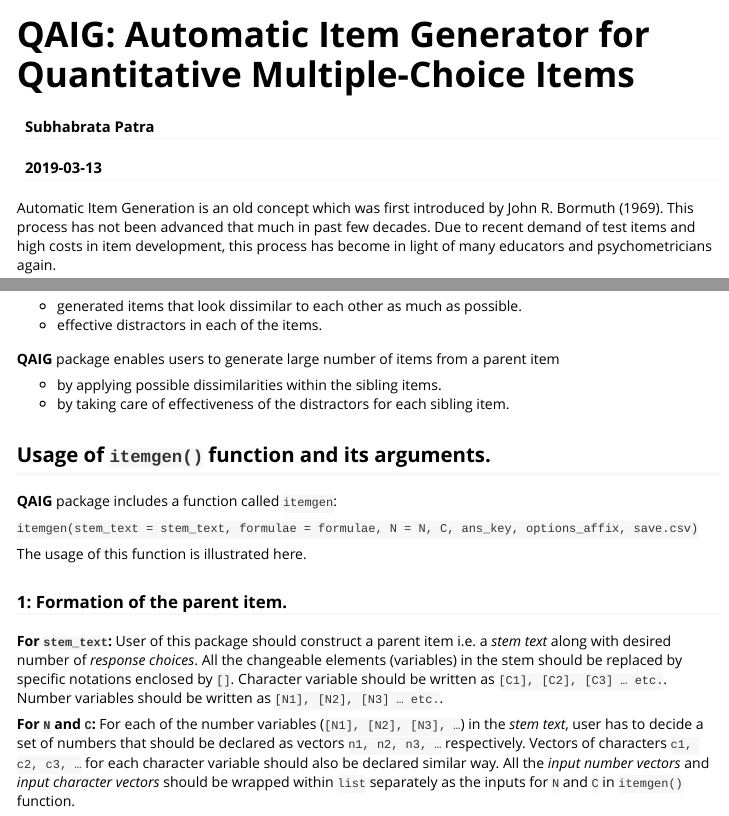
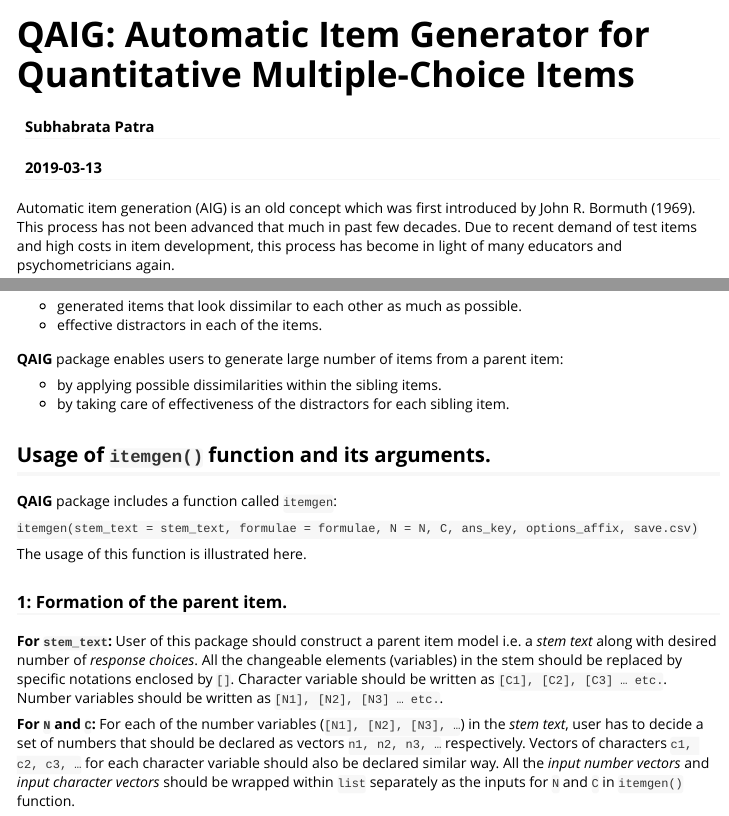
Before and after one commit to shubh-b/QAIG, an R Markdown document (vignettes/qaig-introduction.Rmd): the page in a window 1100 px wide, from its top, and a second part further down, joined at a grey line. Rendered offline with R 4.5, knitr and Pandoc, with nearby package versions; long lines of code are wrapped.

Commit message:
QAIG Component

````diff
--- a/vignettes/qaig-introduction.Rmd
+++ b/vignettes/qaig-introduction.Rmd
@@ -16,14 +16,14 @@ knitr::opts_chunk$set(
 )
 ```
 
-Automatic Item Generation is an old concept which was first introduced by John R. Bormuth (1969). This process has not been advanced that much in past few decades. Due to recent demand of test items and high costs in item development, this process has become in light of many educators and psychometricians again.
+Automatic item generation (AIG) is an old concept which was first introduced by John R. Bormuth (1969). This process has not been advanced that much in past few decades. Due to recent demand of test items and high costs in item development, this process has become in light of many educators and psychometricians again.
 
 **QAIG** is an effort to provide tool for generating bunch of dissimilar sibling items from a **Quantitative Multiple-Choice** type parent item. When we think about generation of sibling items from a parent item, main focus becomes to have:
 
 - generated items that look dissimilar to each other as much as possible.
 - effective distractors in each of the items.
 
-**QAIG** package enables users to generate large number of items from a parent item
+**QAIG** package enables users to generate large number of items from a parent item:
 
 - by applying possible dissimilarities within the sibling items.
 - by taking care of effectiveness of the distractors for each sibling item.
@@ -38,7 +38,7 @@ Automatic Item Generation is an old concept which was first introduced by John R
 The usage of this function is illustrated here.
 
 ### 1: Formation of the parent item.
-**For `stem_text`:** User of this package should construct a parent item i.e. a *stem text* along with desired number of *response choices*. All the changeable elements (variables) in the stem should be replaced by specific notations enclosed by `[]`. Character variable should be written as `[C1], [C2], [C3] … etc.`. Number variables should be written as `[N1], [N2], [N3] … etc.`.
+**For `stem_text`:** User of this package should construct a parent item model i.e. a *stem text* along with desired number of *response choices*. All the changeable elements (variables) in the stem should be replaced by specific notations enclosed by `[]`. Character variable should be written as `[C1], [C2], [C3] … etc.`. Number variables should be written as `[N1], [N2], [N3] … etc.`.
 
 **For `N` and `C`:** For each of the number variables (`[N1], [N2], [N3], …`) in the *stem text*, user has to decide a set of numbers that should be declared as vectors `n1, n2, n3, …` respectively. Vectors of characters `c1, c2, c3, …` for each character variable should also be declared similar way. All the *input number vectors* and *input character vectors* should be wrapped within `list` separately as the inputs for `N` and `C` in `itemgen()` function.
 
````
Also changed, not shown: R/itemgen_function.R (+1 -1 lines), 1 other file.
